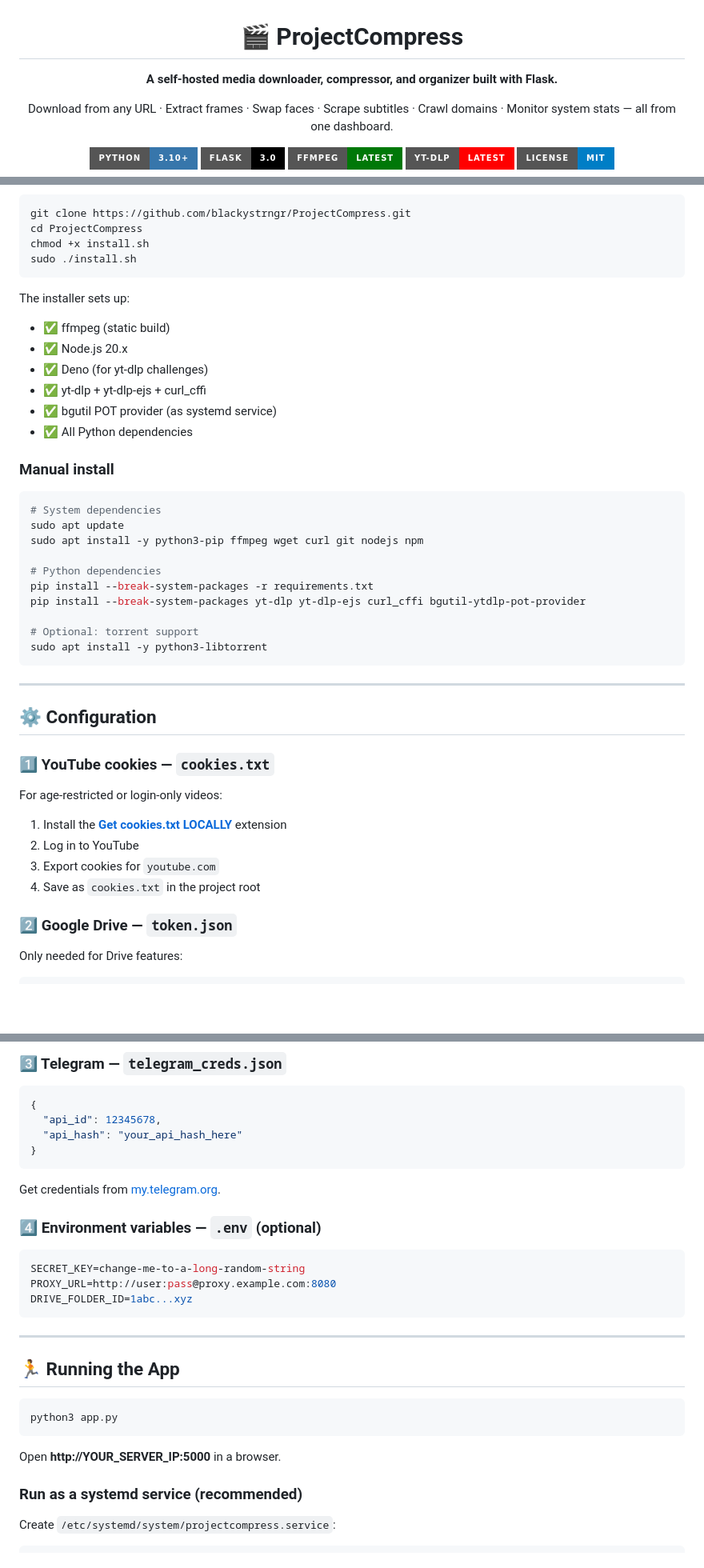
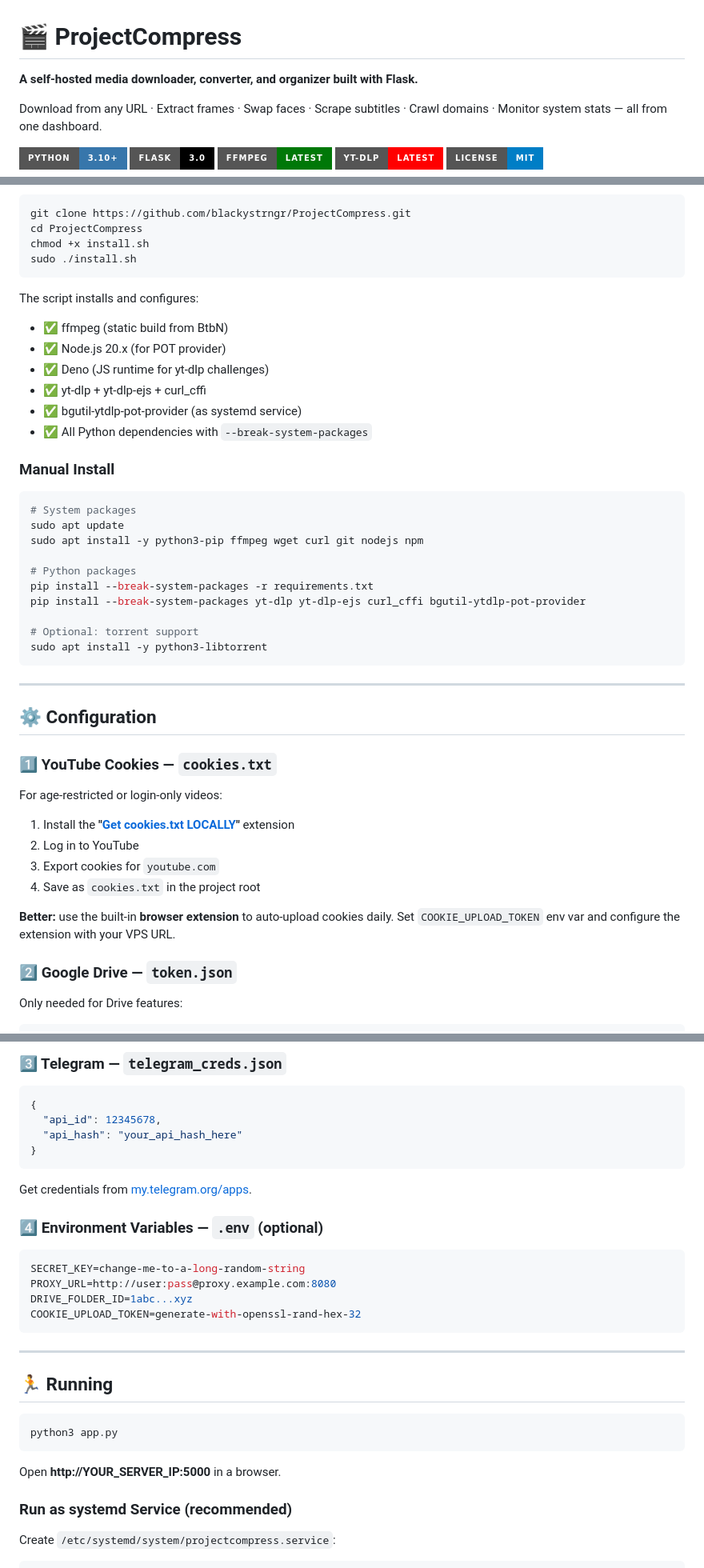
Before and after one commit to blackystrngr/ProjectCompress, a Markdown page: README.md, 3 parts joined by grey strips. Shown at 80% size. Rendered like a GitHub page; badges without logos; blank space fills up the shorter version.

````diff
--- a/README.md
+++ b/README.md
@@ -3,6 +1,6 @@
 # 🎬 ProjectCompress
 
-**A self-hosted media downloader, compressor, and organizer built with Flask.**
+**A self-hosted media downloader, converter, and organizer built with Flask.**
 
 Download from any URL · Extract frames · Swap faces · Scrape subtitles · Crawl domains · Monitor system stats — all from one dashboard.
 
@@ -90,22 +75,22 @@ chmod +x install.sh
 sudo ./install.sh
 ```
 
-The installer sets up:
-- ✅ ffmpeg (static build)
-- ✅ Node.js 20.x
-- ✅ Deno (for yt-dlp challenges)
+The script installs and configures:
+- ✅ ffmpeg (static build from BtbN)
+- ✅ Node.js 20.x (for POT provider)
+- ✅ Deno (JS runtime for yt-dlp challenges)
 - ✅ yt-dlp + yt-dlp-ejs + curl_cffi
-- ✅ bgutil POT provider (as systemd service)
-- ✅ All Python dependencies
+- ✅ bgutil-ytdlp-pot-provider (as systemd service)
+- ✅ All Python dependencies with `--break-system-packages`
 
-### Manual install
+### Manual Install
 
 ```bash
-# System dependencies
+# System packages
 sudo apt update
 sudo apt install -y python3-pip ffmpeg wget curl git nodejs npm
 
-# Python dependencies
+# Python packages
 pip install --break-system-packages -r requirements.txt
 pip install --break-system-packages yt-dlp yt-dlp-ejs curl_cffi bgutil-ytdlp-pot-provider
 
@@ -117,14 +102,16 @@ sudo apt install -y python3-libtorrent
 
 ## ⚙️ Configuration
 
-### 1️⃣ YouTube cookies — `cookies.txt`
+### 1️⃣ YouTube Cookies — `cookies.txt`
 
 For age-restricted or login-only videos:
 
-1. Install the **[Get cookies.txt LOCALLY](https://chrome.google.com/webstore/detail/get-cookiestxt-locally/cclelndahbckbenkjhflpdbgdldlbecc)** extension
+1. Install the **"[Get cookies.txt LOCALLY](https://chrome.google.com/webstore/detail/get-cookiestxt-locally/cclelndahbckbenkjhflpdbgdldlbecc)"** extension
 2. Log in to YouTube
 3. Export cookies for `youtube.com`
 4. Save as `cookies.txt` in the project root
+
+**Better:** use the built-in **browser extension** to auto-upload cookies daily. Set `COOKIE_UPLOAD_TOKEN` env var and configure the extension with your VPS URL.
 
 ### 2️⃣ Google Drive — `token.json`
 
@@ -149,19 +136,20 @@ open('token.json', 'w').write(creds.to_json())
 }
 ```
 
-Get credentials from [my.telegram.org](https://my.telegram.org/apps).
+Get credentials from [my.telegram.org/apps](https://my.telegram.org/apps).
 
-### 4️⃣ Environment variables — `.env` (optional)
+### 4️⃣ Environment Variables — `.env` (optional)
 
 ```env
 SECRET_KEY=change-me-to-a-long-random-string
 PROXY_URL=http://user:pass@proxy.example.com:8080
 DRIVE_FOLDER_ID=1abc...xyz
+COOKIE_UPLOAD_TOKEN=generate-with-openssl-rand-hex-32
 ```
 
 ---
 
-## 🏃 Running the App
+## 🏃 Running
 
 ```bash
 python3 app.py
@@ -169,7 +157,7 @@ python3 app.py
 
 Open **http://YOUR_SERVER_IP:5000** in a browser.
 
-### Run as a systemd service (recommended)
+### Run as systemd Service (recommended)
 
 Create `/etc/systemd/system/projectcompress.service`:
 
````
Also changed, not shown: other parts of README.md (+88 -86 lines).
